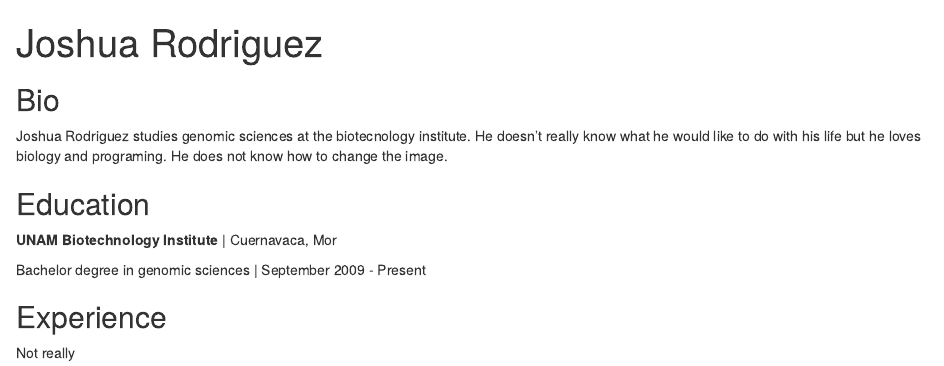
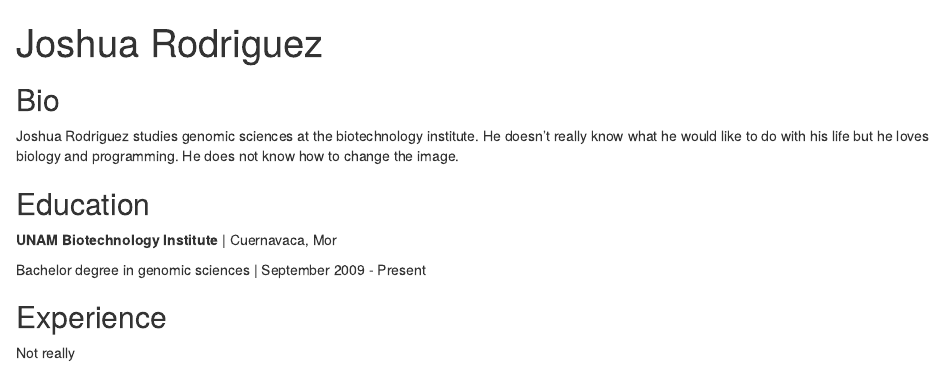
Before and after one commit to staticalcord7/staticalcord7.github.io, an R Markdown document (index.Rmd): the page in a window 1100 px wide, from its top. Rendered offline with R 4.5, knitr and Pandoc, with nearby package versions; drawn as R Markdown's standard HTML page in place of the format the file asks for.

Commit message:
I guess it works

```diff
--- a/index.Rmd
+++ b/index.Rmd
@@ -12,8 +12,8 @@ output:
 
 ## Bio
 
-Joshua Rodriguez studies genomic sciences at the biotecnology institute.
-He doesn't really know what he would like to do with his life but he loves biology and programing.
+Joshua Rodriguez studies genomic sciences at the biotechnology institute.
+He doesn't really know what he would like to do with his life but he loves biology and programming.
 He does not know how to change the image.
 
 ## Education
```
Also changed, not shown: index.html.
